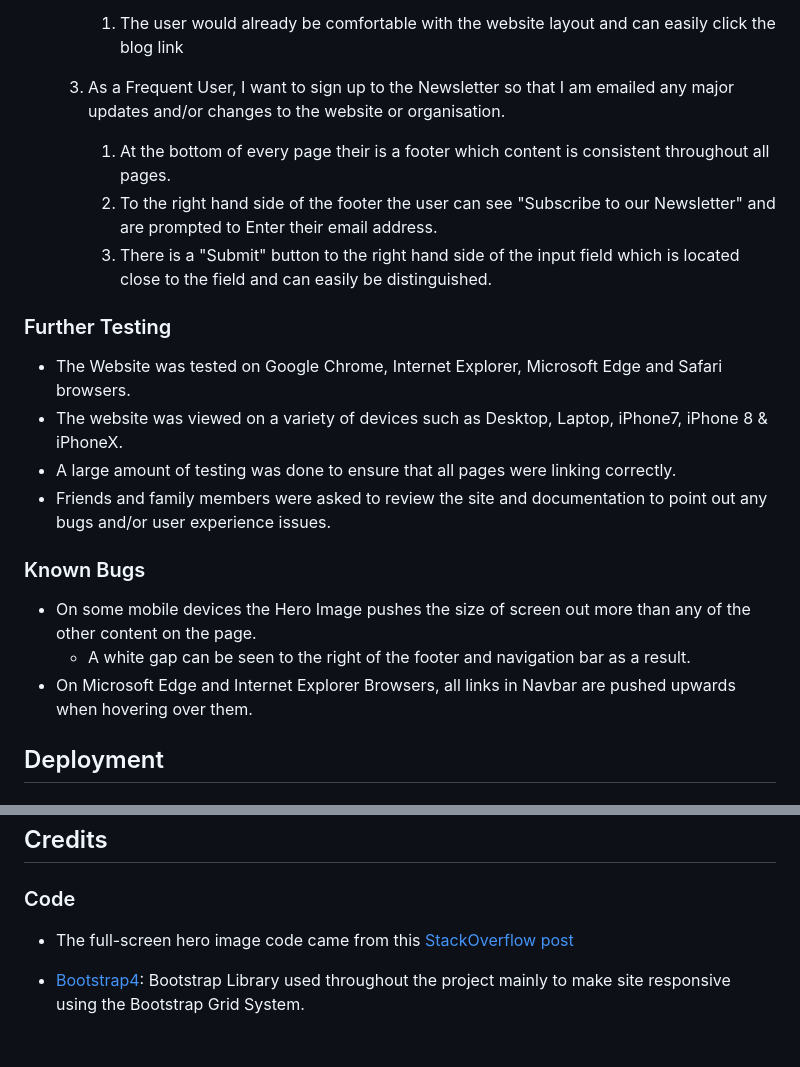
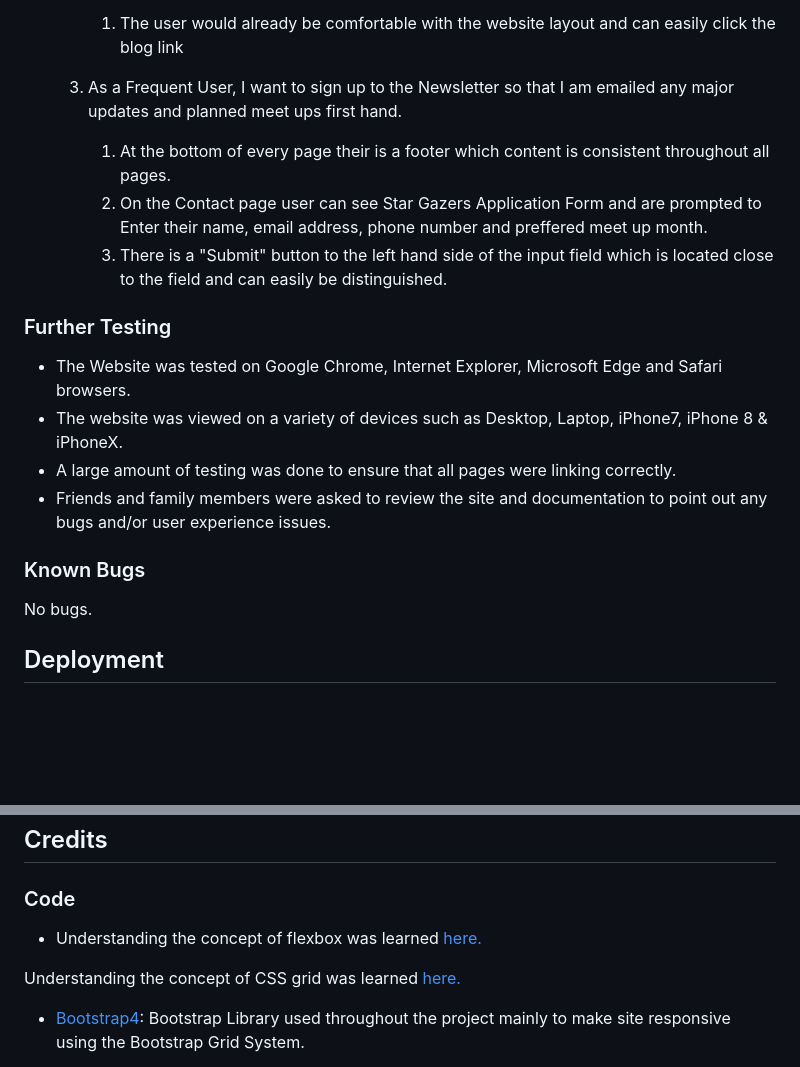
Before and after one commit to Code-Institute-Submissions/ccharisma-milestone-project1, a Markdown page: README.md, 2 parts joined by grey strips. GitHub-like rendering; blank space fills up the shorter version.

```diff
--- a/README.md
+++ b/README.md
@@ -127,10 +128,11 @@ The W3C Markup Validator and W3C CSS Validator Services were used to validate ev
 
         1. The user would already be comfortable with the website layout and can easily click the blog link
 
-    3. As a Frequent User, I want to sign up to the Newsletter so that I am emailed any major updates and/or changes to the website or organisation.
+    3. As a Frequent User, I want to sign up to the Newsletter so that I am emailed any major updates and planned meet ups first hand.
+
         1. At the bottom of every page their is a footer which content is consistent throughout all pages.
-        2. To the right hand side of the footer the user can see "Subscribe to our Newsletter" and are prompted to Enter their email address.
-        3. There is a "Submit" button to the right hand side of the input field which is located close to the field and can easily be distinguished.
+        2. On the Contact page user can see Star Gazers Application Form and are prompted to Enter their name, email address, phone number and preffered meet up month.
+        3. There is a "Submit" button to the left hand side of the input field which is located close to the field and can easily be distinguished.
 
 ### Further Testing
 
@@ -141,9 +143,7 @@ The W3C Markup Validator and W3C CSS Validator Services were used to validate ev
 
 ### Known Bugs
 
--   On some mobile devices the Hero Image pushes the size of screen out more than any of the other content on the page.
-    -   A white gap can be seen to the right of the footer and navigation bar as a result.
--   On Microsoft Edge and Internet Explorer Browsers, all links in Navbar are pushed upwards when hovering over them.
+No bugs.
 
 ## Deployment
 
@@ -197,7 +197,9 @@ Click [Here](https://help.github.com/en/github/creating-cloning-and-archiving-re
 
 ### Code
 
--   The full-screen hero image code came from this [StackOverflow post](https://stackoverflow.com)
+-   Understanding the concept of flexbox was learned [here.](https://css-tricks.com/snippets/css/a-guide-to-flexbox/)
+
+Understanding the concept of CSS grid was learned [here.](https://css-tricks.com/snippets/css/complete-guide-grid/#prop-grid-template-columns-rows)
 
 -   [Bootstrap4](https://getbootstrap.com/docs/4.4/getting-started/introduction/): Bootstrap Library used throughout the project mainly to make site responsive using the Bootstrap Grid System.
 
```
Also changed, not shown: other parts of README.md (+19 -18 lines).
